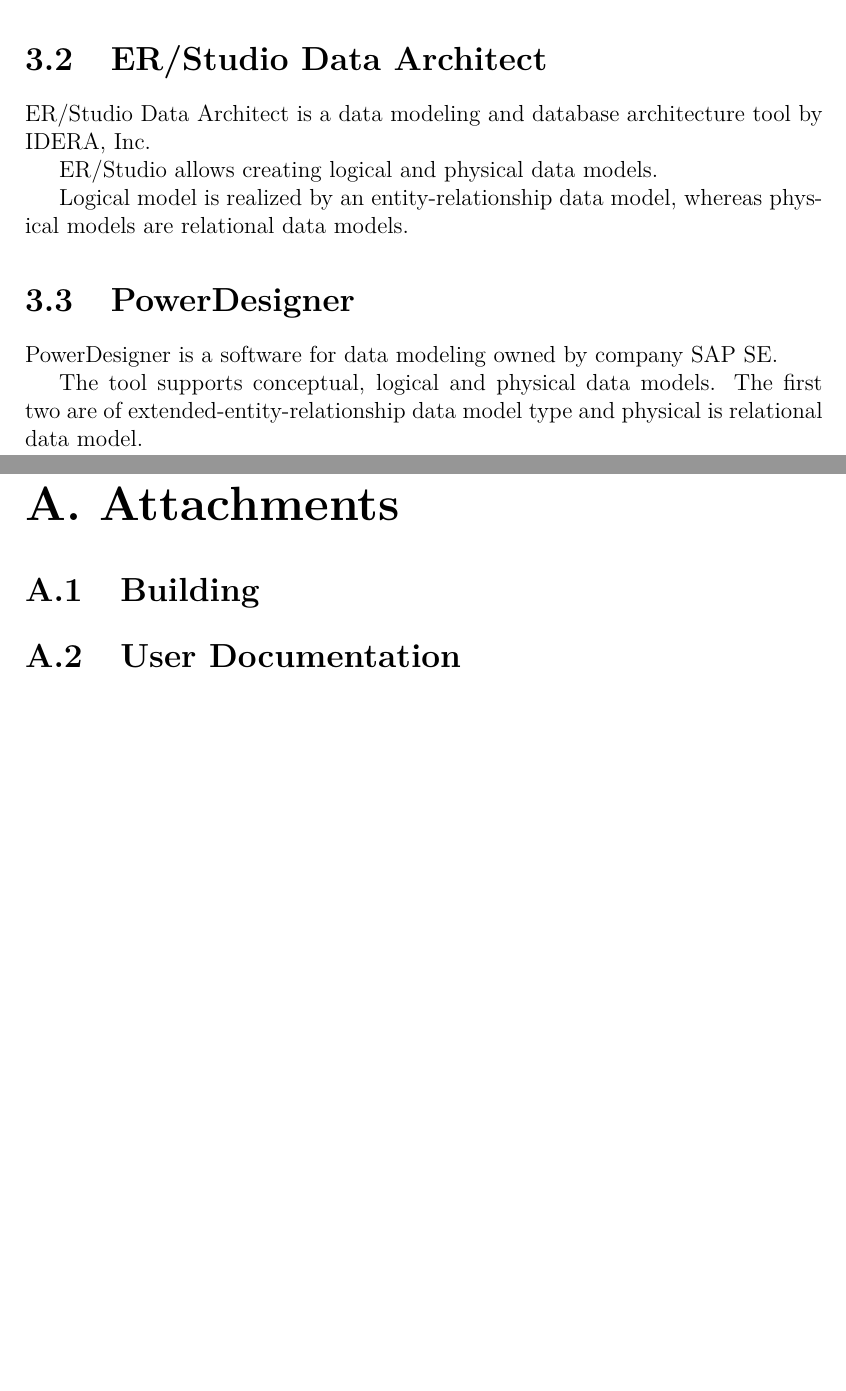
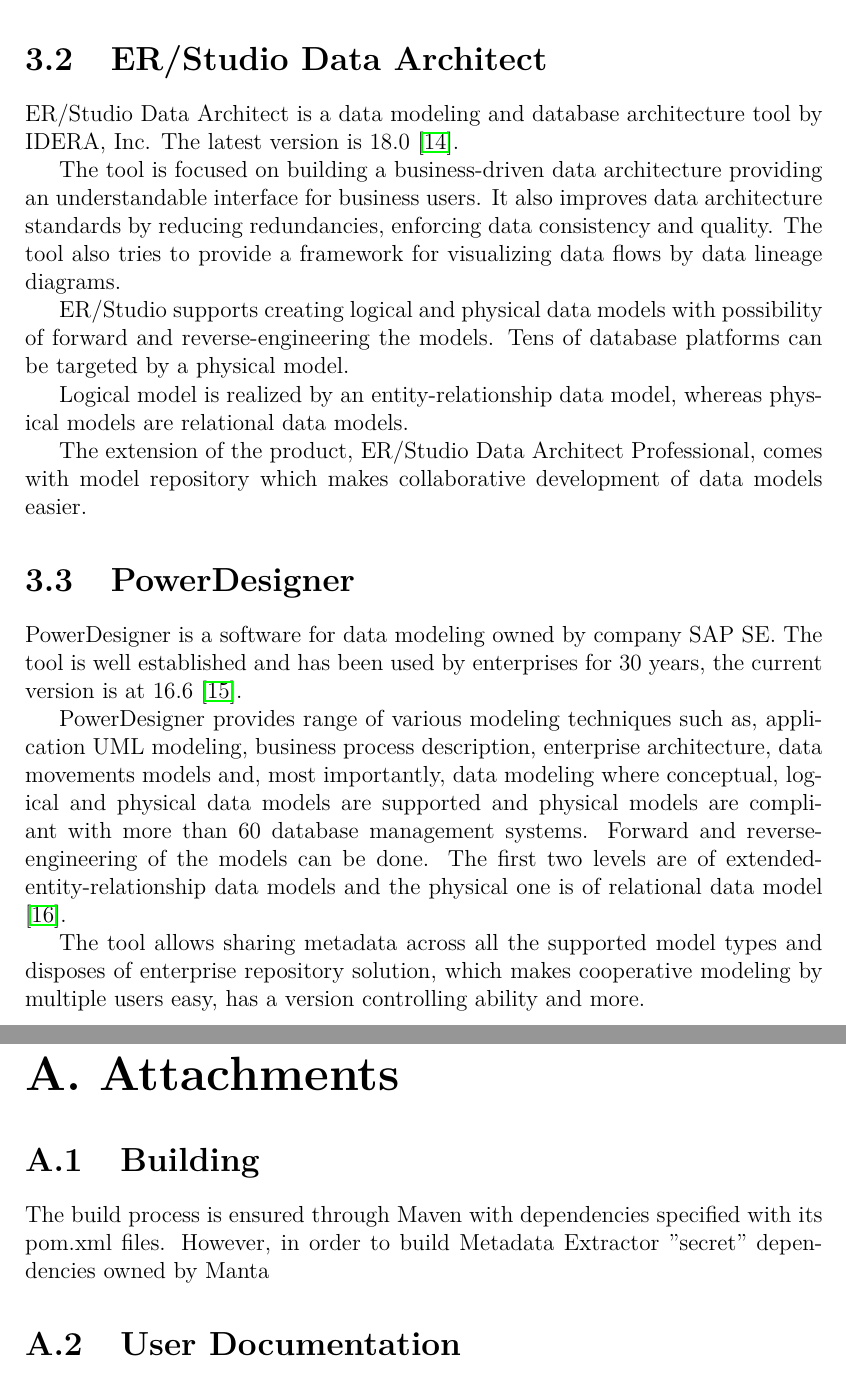
Before and after one commit to drobnyd/Thesis, a LaTeX thesis (en/thesis.tex, which reads en/modeling_tools.tex): two parts of pages 23 and 57 of 64, joined at a grey line, cut so that both start at the same text, the shorter picture padded with empty space. Compiled offline with pdfLaTeX.

Commit message:
ER/Studio and PD in modeling tools section further described

```diff
--- a/en/modeling_tools.tex
+++ b/en/modeling_tools.tex
@@ -27,14 +27,23 @@
 \section{ER/Studio Data Architect}
 
 ER/Studio Data Architect is a data modeling and database architecture tool by IDERA, Inc.
+The latest version is 18.0 \cite{ErStudio}.
 
-ER/Studio allows creating logical and physical data models.
+The tool is focused on building a business-driven data architecture providing an understandable interface for business users. It also improves data architecture standards by reducing redundancies, enforcing data consistency and quality.
+The tool also tries to provide a framework for visualizing data flows by data lineage diagrams.
+
+ER/Studio supports creating logical and physical data models with possibility of forward and reverse-engineering the models. Tens of database platforms can be targeted by a physical model.
 
 Logical model is realized by an entity-relationship data model, whereas physical models are relational data models.
 
+The  extension of the product, ER/Studio Data Architect Professional, comes with model repository which makes collaborative development of data models easier.
+
 \section{PowerDesigner}
 
-PowerDesigner is a software for data modeling owned by company SAP SE.
+PowerDesigner is a software for data modeling owned by company SAP SE. The tool is well established and has been used by enterprises for 30 years, the current version is at 16.6 \cite{PowerDesignerHistory}.
 
-The tool supports conceptual, logical and physical data models.
-The first two are of extended-entity-relationship data model type and physical is relational data model.
+PowerDesigner provides range of various modeling techniques such as, application UML modeling, business process description, enterprise architecture, data movements models and, most importantly, data modeling where conceptual, logical and physical data models are supported and physical models are compliant with more than 60 database management systems.
+Forward and reverse-engineering of the models can be done.
+The first two levels are of extended-entity-relationship data models and the physical one is of relational data model \cite{PowerDesignerFeatures}.
+
+The tool allows sharing metadata across all the supported model types and disposes of enterprise repository solution, which makes cooperative modeling by multiple users easy, has a version controlling ability and more.
--- a/en/thesis.tex
+++ b/en/thesis.tex
@@ -159,6 +159,9 @@
 \chapter{Attachments}
 
 \section{Building}
+
+The build process is ensured through Maven with dependencies specified with its pom.xml files.
+However, in order to build Metadata Extractor "secret" dependencies owned by Manta
 
 \section{User Documentation}
 
```
Also changed, not shown: en/bibliography.bib (+14 -0 lines), en/implementation.tex (+8 -0 lines), en/thesis.bbl, en/thesis.pdf, 6 other files.
